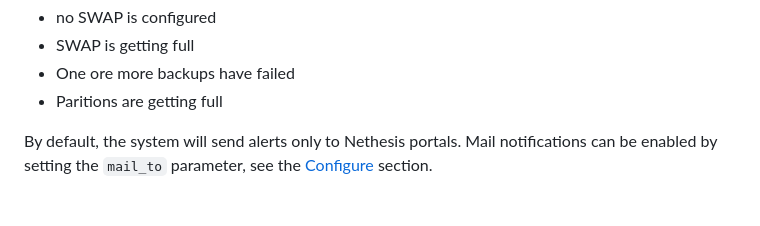
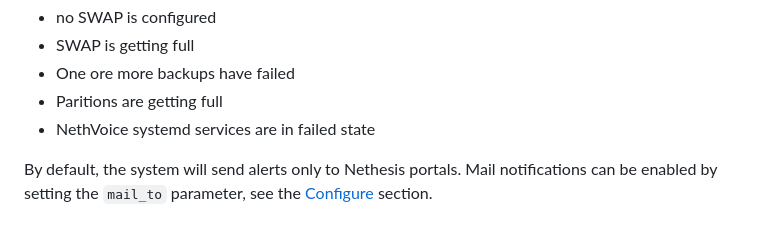
Before and after one commit to NethServer/ns8-metrics, a Markdown page: README.md, the part around the change. Rendered like a GitHub page.

Commit message:
docs(readme): List failed unit alert
Document the new NethVoice systemd service failure alert.

Keep the available alerts list aligned with generated rules.

Assisted-by: Codex:gpt-5.5-xhigh

```diff
--- a/README.md
+++ b/README.md
@@ -30,6 +30,7 @@ Available alerts:
 - SWAP is getting full
 - One ore more backups have failed
 - Paritions are getting full
+- NethVoice systemd services are in failed state
 
 By default, the system will send alerts only to Nethesis portals.
 Mail notifications can be enabled by setting the `mail_to` parameter, see the [Configure](#configure) section.
```
